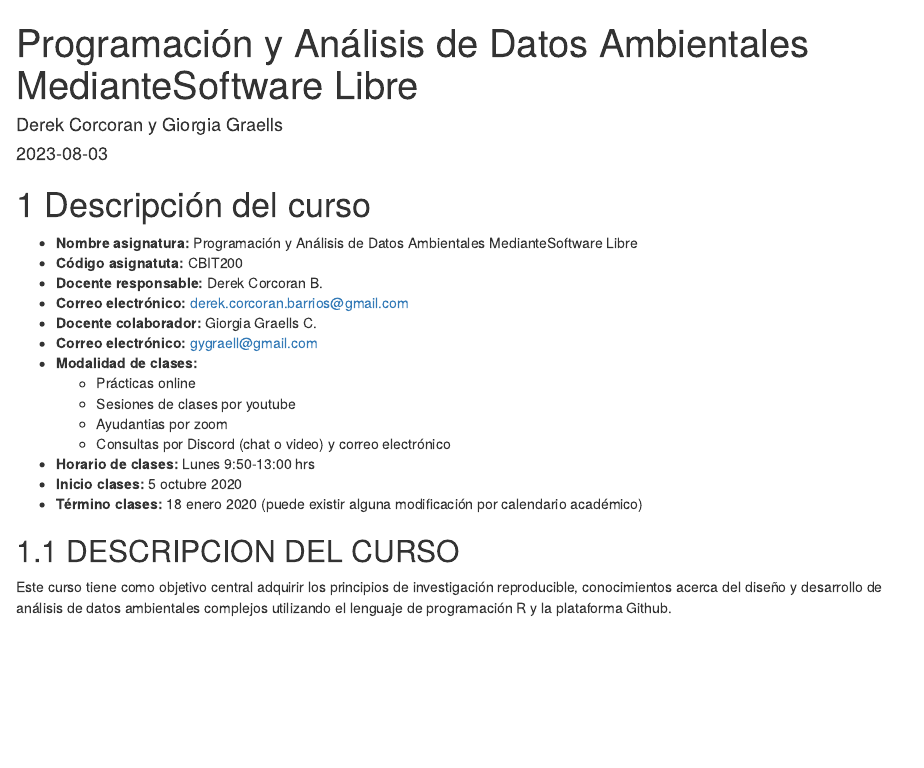
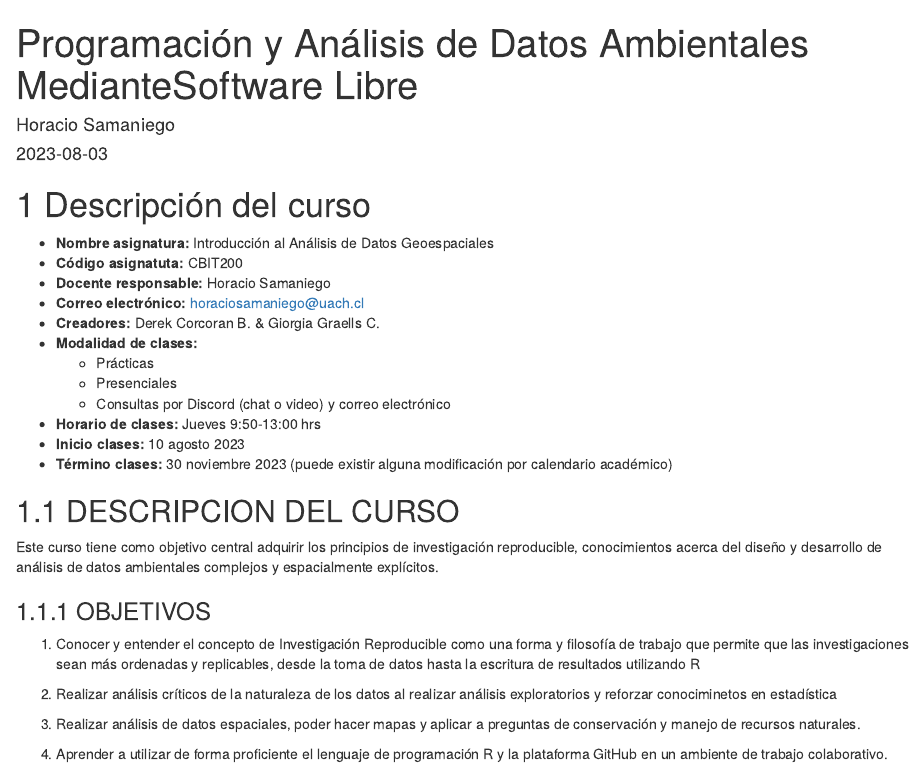
Before and after one commit to CBIT200-Programacion-Geoespacial/CBIT200-Programacion-Geoespacial.github.io, an R Markdown document (CursoProgramacion/index.Rmd): the page in a window 1100 px wide, from its top. Rendered offline with R 4.5, knitr and Pandoc, with nearby package versions; drawn as R Markdown's standard HTML page in place of the format the file asks for.

Commit message:
Primera modificacion v2023

```diff
--- a/CursoProgramacion/index.Rmd
+++ b/CursoProgramacion/index.Rmd
@@ -1,6 +1,6 @@
 ---
 title: "Programación y Análisis de Datos Ambientales MedianteSoftware Libre"
-author: "Derek Corcoran y Giorgia Graells"
+author: "Horacio Samaniego"
 date: "`r Sys.Date()`"
 site: bookdown::bookdown_site
 documentclass: book
@@ -12,24 +12,22 @@ description: "Gitbook para el curso Programación y Análisis de Datos Ambiental
 
 # Descripción del curso
 
-* **Nombre asignatura:** Programación y Análisis de Datos Ambientales MedianteSoftware Libre
+* **Nombre asignatura:** Introducción al Análisis de Datos Geoespaciales
 * **Código asignatuta:** CBIT200
-* **Docente responsable:** Derek Corcoran B.
-* **Correo electrónico:** derek.corcoran.barrios@gmail.com
-* **Docente colaborador:** Giorgia Graells C.
-* **Correo electrónico:** gygraell@gmail.com
+* **Docente responsable:** Horacio Samaniego
+* **Correo electrónico:** horaciosamaniego@uach.cl
+* **Creadores:** Derek Corcoran B. & Giorgia Graells C.
 * **Modalidad de clases:**
-    + Prácticas online
-    + Sesiones de clases por youtube
-    + Ayudantias por zoom
+    + Prácticas
+    + Presenciales
     + Consultas por Discord (chat o video) y correo electrónico
-* **Horario de clases:** Lunes 9:50-13:00 hrs
-* **Inicio clases:** 5 octubre 2020
-* **Término clases:** 18 enero 2020 (puede existir alguna modificación por calendario académico)
+* **Horario de clases:** Jueves 9:50-13:00 hrs
+* **Inicio clases:** 10 agosto 2023
+* **Término clases:** 30 noviembre 2023 (puede existir alguna modificación por calendario académico)
 
 ## DESCRIPCION DEL CURSO
 
-Este curso tiene como objetivo central adquirir los principios de investigación reproducible, conocimientos acerca del diseño y desarrollo de análisis de datos ambientales complejos utilizando el lenguaje de programación R y la plataforma Github.
+Este curso tiene como objetivo central adquirir los principios de investigación reproducible, conocimientos acerca del diseño y desarrollo de análisis de datos ambientales complejos y espacialmente explícitos.
 
 ### OBJETIVOS
 
@@ -38,3 +36,5 @@ Este curso tiene como objetivo central adquirir los principios de investigación
 2. Realizar análisis críticos de la naturaleza de los datos al realizar análisis exploratorios y reforzar conociminetos en estadística
 
 3. Realizar análisis de datos espaciales, poder hacer mapas y aplicar a preguntas de conservación y manejo de recursos naturales.
+
+4. Aprender a utilizar de forma proficiente el lenguaje de programación R y la plataforma GitHub en un ambiente de trabajo colaborativo.
```
Also changed, not shown: CursoProgrPres/Clase1/Clase1TidyData.Rmd (+3 -7 lines), CursoProgrPres/Clase1/Clase1TidyData.html, 1 other file.
